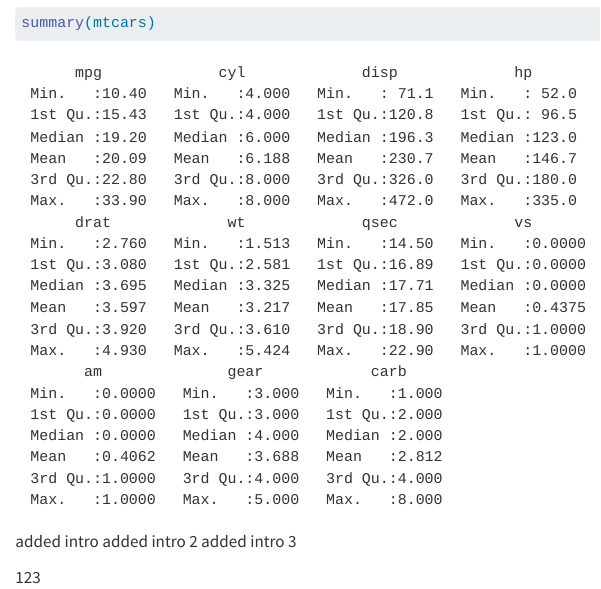
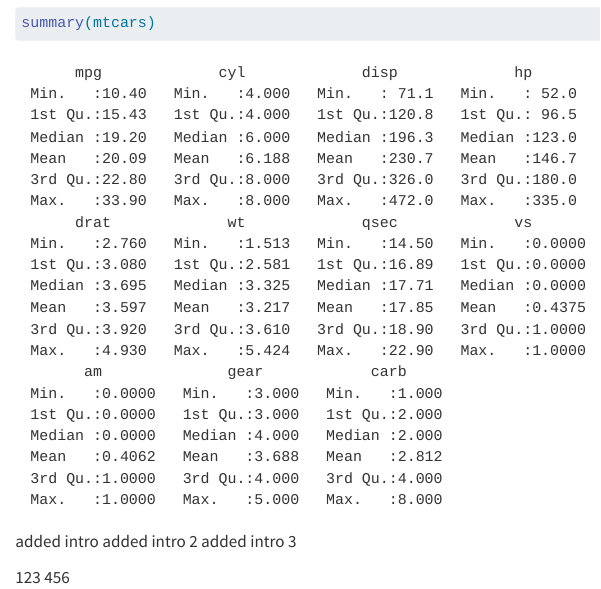
Before and after one commit to DhruvGal/git-ignore-cleanup, a Quarto document (notes.qmd): the page in a window 1100 px wide, from 80 px down. Rendered offline with R 4.5, knitr and Pandoc in place of Quarto, with nearby package versions.

Commit message:
3rd commit

```diff
--- a/notes.qmd
+++ b/notes.qmd
@@ -13,3 +13,4 @@ added intro 2
 added intro 3
 
 123
+456
```
